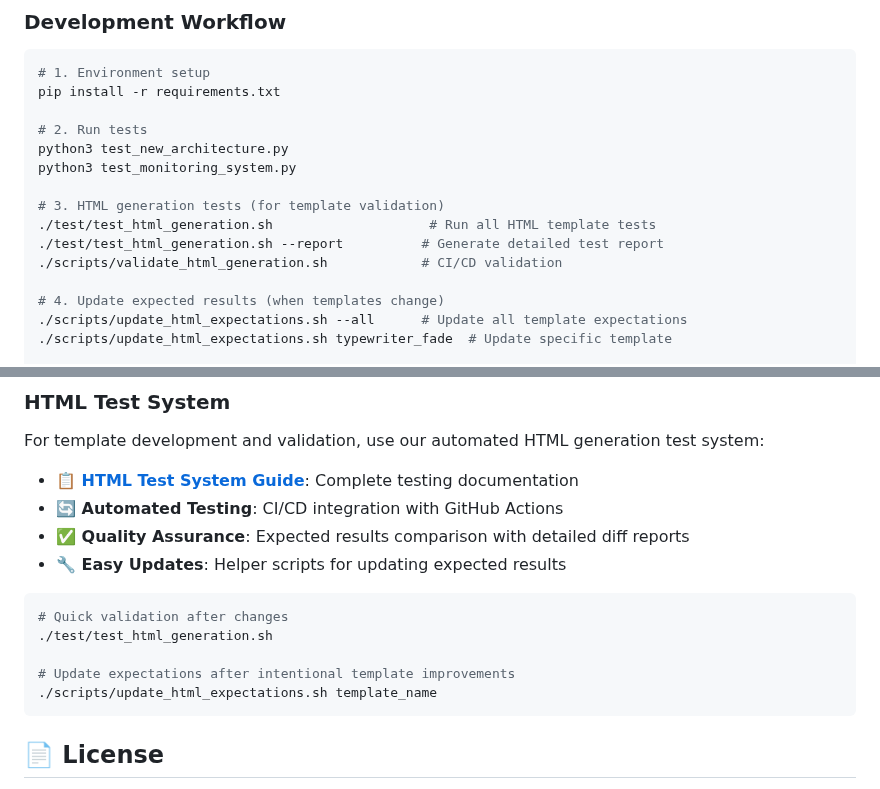
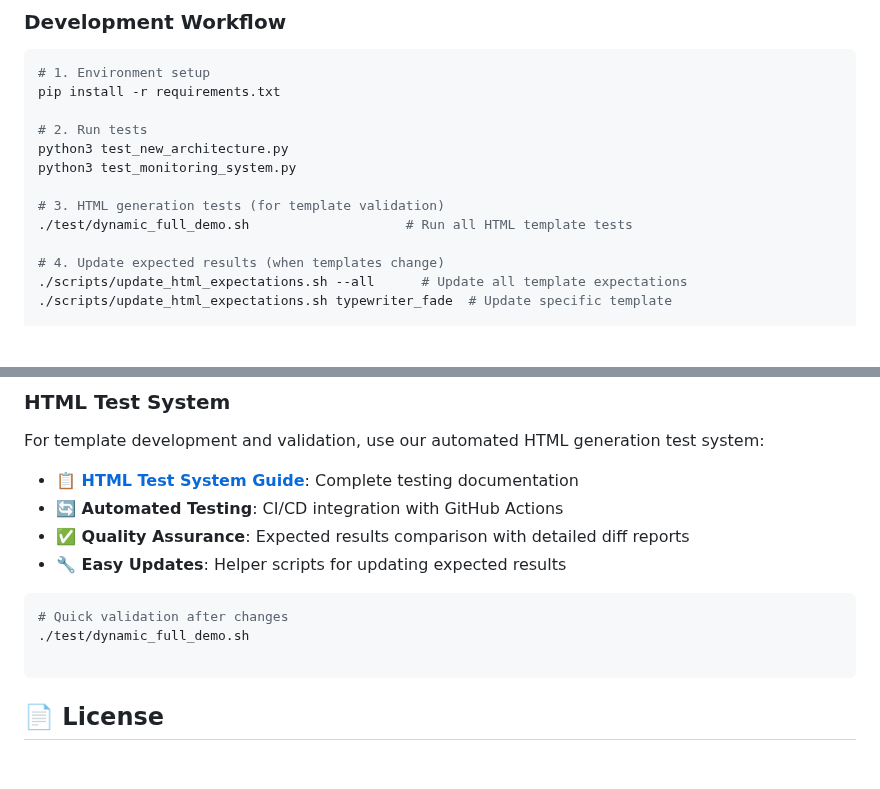
Before and after one commit to koach-noir/scroll-cast, a Markdown page: docs/ORIGINAL_README.md, 2 parts joined by grey strips. GitHub-like rendering; blank space fills up the shorter version.

````diff
--- a/docs/ORIGINAL_README.md
+++ b/docs/ORIGINAL_README.md
@@ -366,9 +366,7 @@ python3 test_new_architecture.py
 python3 test_monitoring_system.py
 
 # 3. HTML generation tests (for template validation)
-./test/test_html_generation.sh                    # Run all HTML template tests
-./test/test_html_generation.sh --report          # Generate detailed test report
-./scripts/validate_html_generation.sh            # CI/CD validation
+./test/dynamic_full_demo.sh                    # Run all HTML template tests
 
 # 4. Update expected results (when templates change)
 ./scripts/update_html_expectations.sh --all      # Update all template expectations
@@ -389,10 +387,8 @@ For template development and validation, use our automated HTML generation test
 
 ```bash
 # Quick validation after changes
-./test/test_html_generation.sh
+./test/dynamic_full_demo.sh
 
-# Update expectations after intentional template improvements
-./scripts/update_html_expectations.sh template_name
 ```
 
 ## 📄 License
````
Also changed, not shown: CLAUDE.md (+4 -7 lines).
